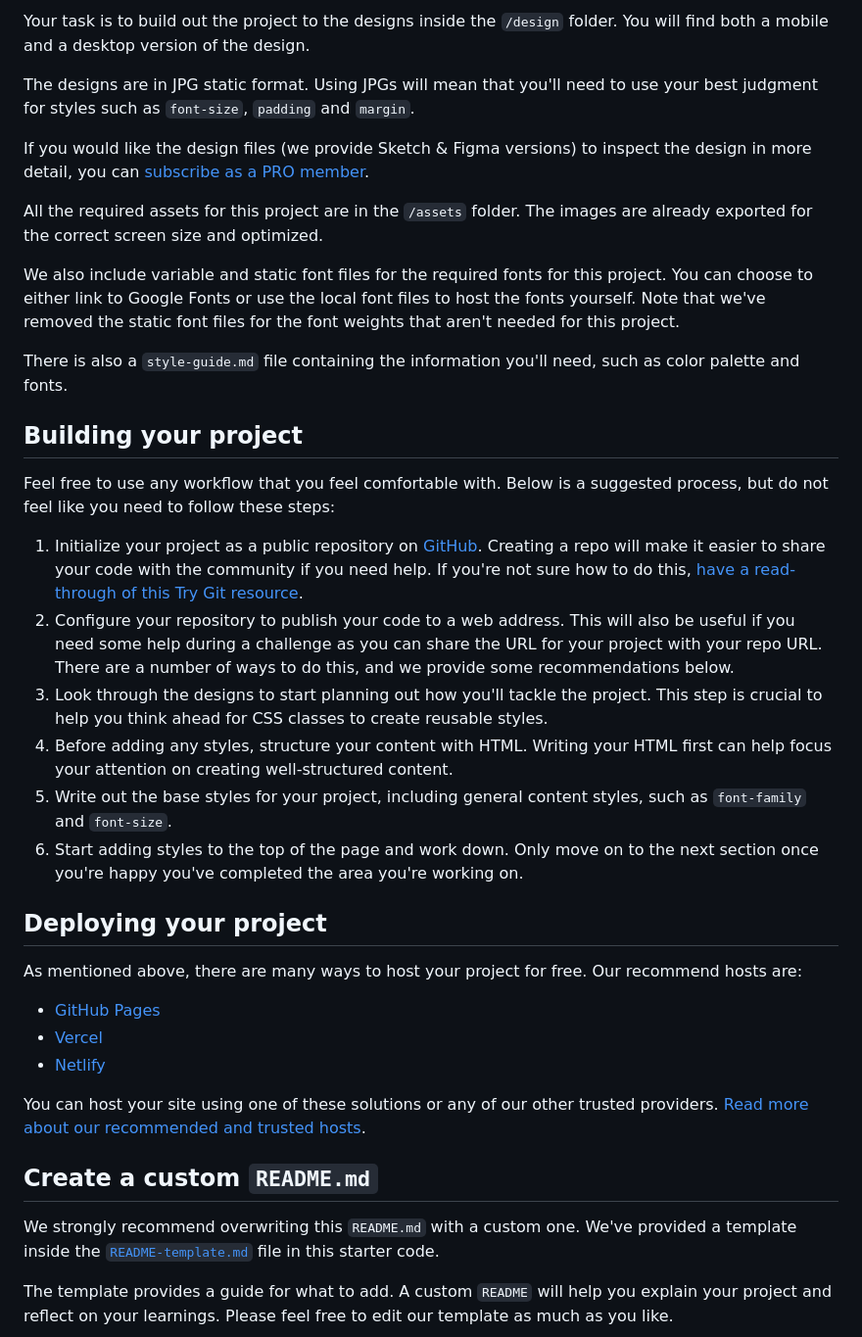
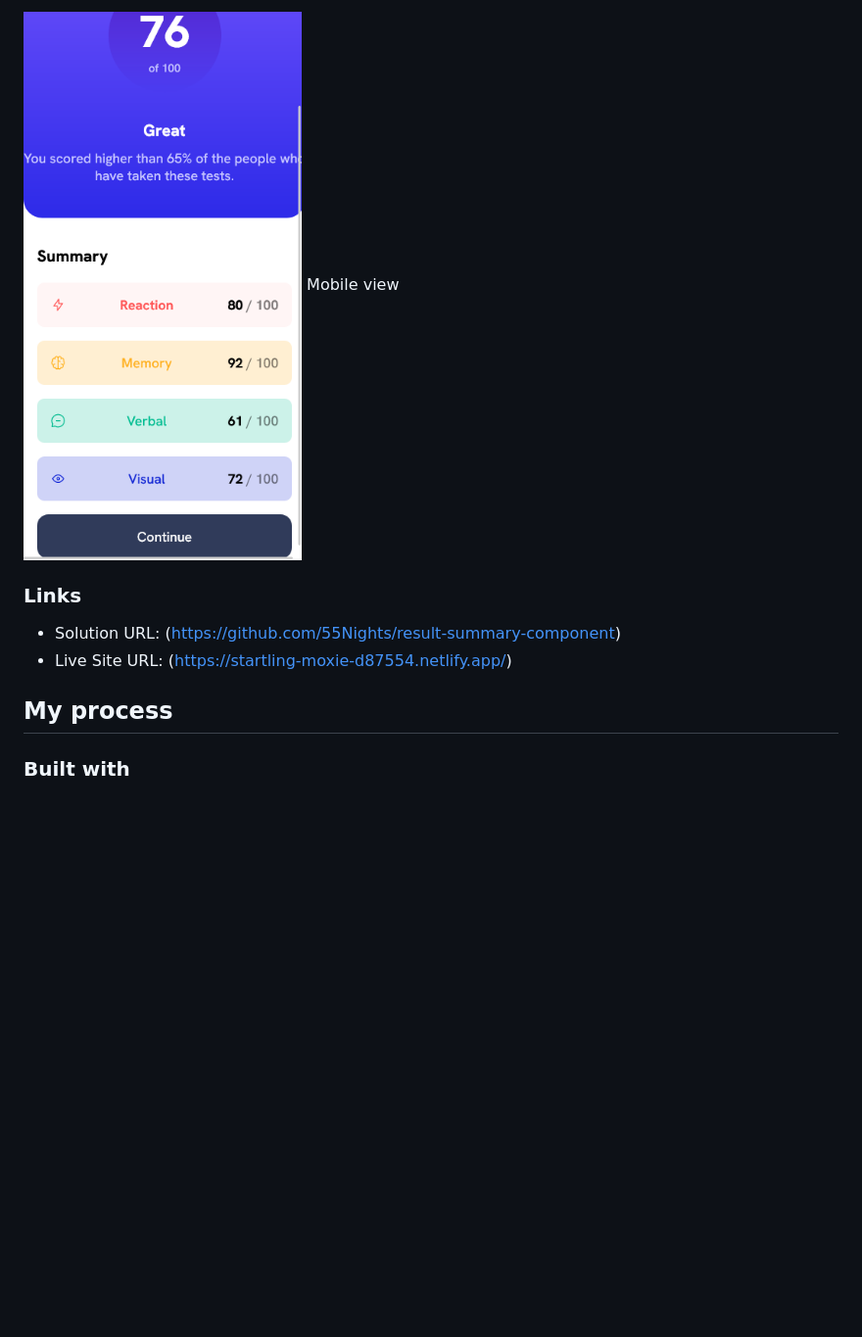
Before and after one commit to 55Nights/result-summary-component, a Markdown page: README.md, the part around the change printed below. Shown: that part at 98% size. Drawn GitHub-style; pictures changed too: screenshot/mobile.png (added); blank space fills up the shorter version.

Commit message:
Result final

```diff
--- a/README.md
+++ b/README.md
@@ -29,40 +34,13 @@ Want some support on the challenge? [Join our Slack community](https://www.front
 
-Your task is to build out the project to the designs inside the `/design` folder. You will find both a mobile and a desktop version of the design.
+![](./screenshot/mobile.png)
+Mobile view
 
-The designs are in JPG static format. Using JPGs will mean that you'll need to use your best judgment for styles such as `font-size`, `padding` and `margin`.
+### Links
 
-If you would like the design files (we provide Sketch & Figma versions) to inspect the design in more detail, you can [subscribe as a PRO member](https://www.frontendmentor.io/pro).
+- Solution URL: (https://github.com/55Nights/result-summary-component)
+- Live Site URL: (https://startling-moxie-d87554.netlify.app/)
 
-All the required assets for this project are in the `/assets` folder. The images are already exported for the correct screen size and optimized.
+## My process
 
-We also include variable and static font files for the required fonts for this project. You can choose to either link to Google Fonts or use the local font files to host the fonts yourself. Note that we've removed the static font files for the font weights that aren't needed for this project.
+### Built with
 
-There is also a `style-guide.md` file containing the information you'll need, such as color palette and fonts.
-
-## Building your project
-
-Feel free to use any workflow that you feel comfortable with. Below is a suggested process, but do not feel like you need to follow these steps:
-
-1. Initialize your project as a public repository on [GitHub](https://github.com/). Creating a repo will make it easier to share your code with the community if you need help. If you're not sure how to do this, [have a read-through of this Try Git resource](https://try.github.io/).
-2. Configure your repository to publish your code to a web address. This will also be useful if you need some help during a challenge as you can share the URL for your project with your repo URL. There are a number of ways to do this, and we provide some recommendations below.
-3. Look through the designs to start planning out how you'll tackle the project. This step is crucial to help you think ahead for CSS classes to create reusable styles.
-4. Before adding any styles, structure your content with HTML. Writing your HTML first can help focus your attention on creating well-structured content.
-5. Write out the base styles for your project, including general content styles, such as `font-family` and `font-size`.
-6. Start adding styles to the top of the page and work down. Only move on to the next section once you're happy you've completed the area you're working on.
-
-## Deploying your project
-
-As mentioned above, there are many ways to host your project for free. Our recommend hosts are:
-
-- [GitHub Pages](https://pages.github.com/)
-- [Vercel](https://vercel.com/)
-- [Netlify](https://www.netlify.com/)
-
-You can host your site using one of these solutions or any of our other trusted providers. [Read more about our recommended and trusted hosts](https://medium.com/frontend-mentor/frontend-mentor-trusted-hosting-providers-bf000dfebe).
-
-## Create a custom `README.md`
-
-We strongly recommend overwriting this `README.md` with a custom one. We've provided a template inside the [`README-template.md`](./README-template.md) file in this starter code.
-
-The template provides a guide for what to add. A custom `README` will help you explain your project and reflect on your learnings. Please feel free to edit our template as much as you like.
-
```
Also changed, not shown: other parts of README.md (+24 -44 lines), README-template.md (deleted, +0 -111 lines), screenshot/desktop.png (added), 2 other files.
